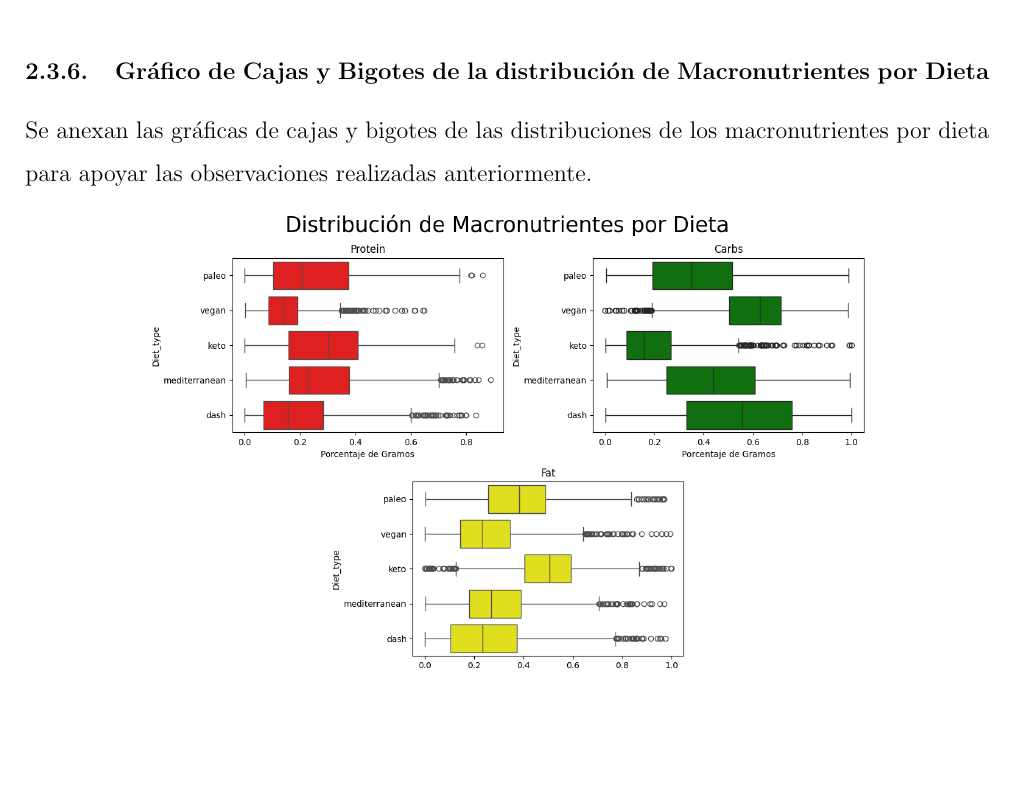
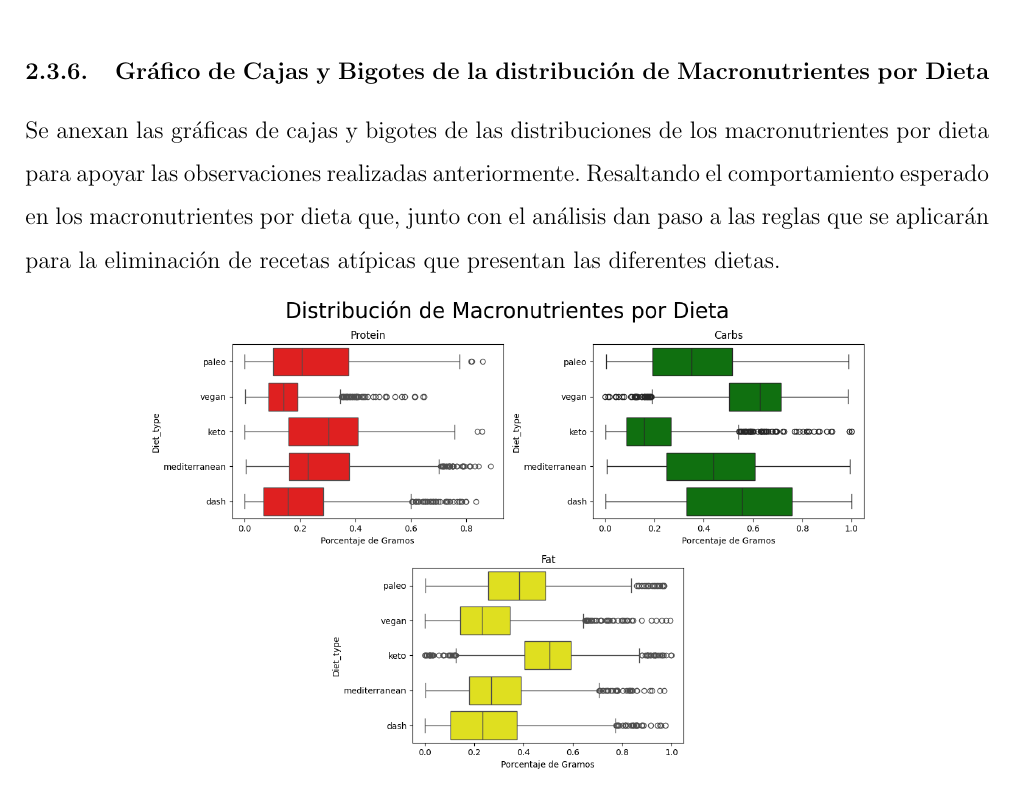
Before and after one commit to alexisuaguilaru/Analysis_Nutritional_Information, a LaTeX document (Documentation/AlexisAguilar_AnteProyecto.tex): part of page 16 of 23, cut so that both start at the same text, the shorter picture padded with empty space. Compiled offline with pdfLaTeX.

Commit message:
ADD section and comments about data cleaning

```diff
--- a/Documentation/AlexisAguilar_AnteProyecto.tex
+++ b/Documentation/AlexisAguilar_AnteProyecto.tex
@@ -491,6 +491,9 @@
     \subsubsection{Gráfico de Cajas y Bigotes de la distribución de Macronutrientes por Dieta}
         Se anexan las gráficas de cajas y bigotes de las distribuciones de los
         macronutrientes por dieta para apoyar las observaciones realizadas anteriormente.
+        Resaltando el comportamiento esperado en los macronutrientes por dieta que, junto
+        con el análisis dan paso a las reglas que se aplicarán para la eliminación de recetas
+        atípicas que presentan las diferentes dietas.
         \begin{center}
             \includegraphics[width=0.75\textwidth]{Resources/2_03_plot_06.png}
         \end{center}
```
Also changed, not shown: Documentation/AlexisAguilar_AnteProyecto.pdf, 1 other file.
